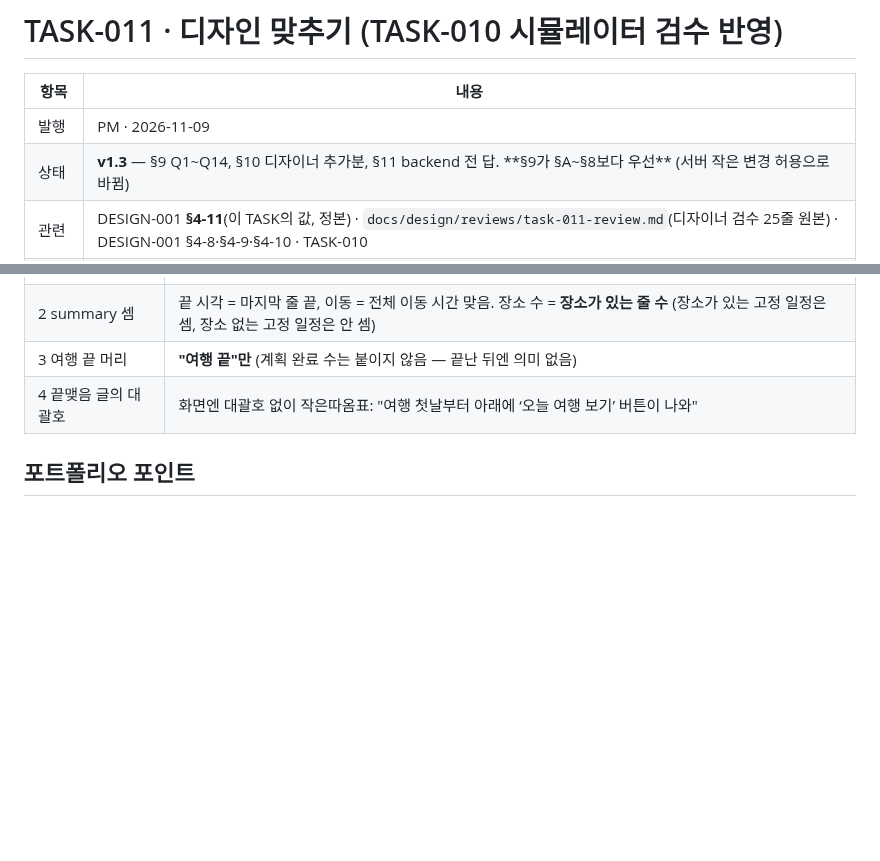
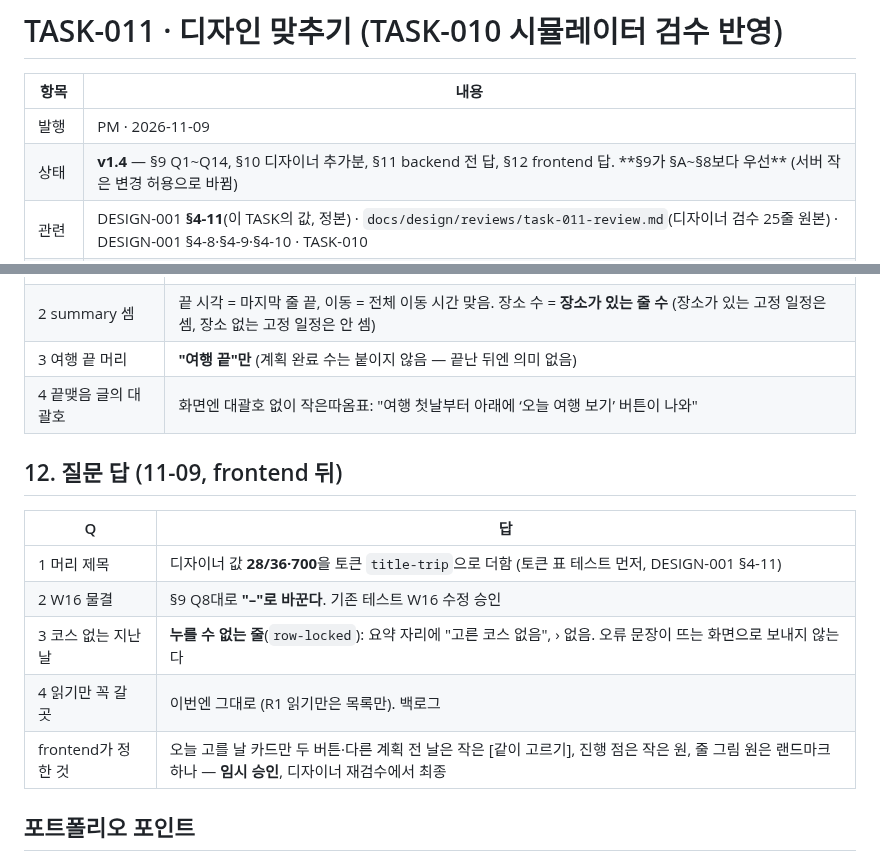
Before and after one commit to csh0616/TripFriends, a Markdown page: docs/tasks/TASK-011_Design-Fit.md, 2 parts joined by grey strips. Rendered like a GitHub page; blank space fills up the shorter version.

Commit message:
docs: TASK-011 v1.4 §12
Co-Authored-By: Claude Opus 5.5 <noreply@anthropic.com>

```diff
--- a/docs/tasks/TASK-011_Design-Fit.md
+++ b/docs/tasks/TASK-011_Design-Fit.md
@@ -3,7 +3,7 @@
 | 항목 | 내용 |
 |---|---|
 | 발행 | PM · 2026-11-09 |
-| 상태 | **v1.3** — §9 Q1~Q14, §10 디자이너 추가분, §11 backend 전 답. **§9가 §A~§8보다 우선** (서버 작은 변경 허용으로 바뀜) |
+| 상태 | **v1.4** — §9 Q1~Q14, §10 디자이너 추가분, §11 backend 전 답, §12 frontend 답. **§9가 §A~§8보다 우선** (서버 작은 변경 허용으로 바뀜) |
 | 관련 | DESIGN-001 **§4-11**(이 TASK의 값, 정본) · `docs/design/reviews/task-011-review.md`(디자이너 검수 25줄 원본) · DESIGN-001 §4-8·§4-9·§4-10 · TASK-010 |
 | 브랜치 | `feat/task-011-design-fit` |
 | 다음 | TASK-012 저장소(Supabase) + 실제 위치 + 이 날 미리 걸어 보기 |
@@ -106,6 +106,15 @@
 | 3 여행 끝 머리 | **"여행 끝"만** (계획 완료 수는 붙이지 않음 — 끝난 뒤엔 의미 없음) |
 | 4 끝맺음 글의 대괄호 | 화면엔 대괄호 없이 작은따옴표: "여행 첫날부터 아래에 ‘오늘 여행 보기’ 버튼이 나와" |
 
+## 12. 질문 답 (11-09, frontend 뒤)
+| Q | 답 |
+|---|---|
+| 1 머리 제목 | 디자이너 값 **28/36·700**을 토큰 `title-trip`으로 더함 (토큰 표 테스트 먼저, DESIGN-001 §4-11) |
+| 2 W16 물결 | §9 Q8대로 **"–"로 바꾼다**. 기존 테스트 W16 수정 승인 |
+| 3 코스 없는 지난 날 | **누를 수 없는 줄**(`row-locked`): 요약 자리에 "고른 코스 없음", › 없음. 오류 문장이 뜨는 화면으로 보내지 않는다 |
+| 4 읽기만 꼭 갈 곳 | 이번엔 그대로 (R1 읽기만은 목록만). 백로그 |
+| frontend가 정한 것 | 오늘 고를 날 카드만 두 버튼·다른 계획 전 날은 작은 [같이 고르기], 진행 점은 작은 원, 줄 그림 원은 랜드마크 하나 — **임시 승인**, 디자이너 재검수에서 최종 |
+
 ## 포트폴리오 포인트
 - 디자이너 검수를 **표(25줄, 상·중·하, 고칠 곳 앱/보드)**로 받아 TASK로 옮기고, 재검수 "상·중 0"을 완료 기준으로 → 디자인 품질도 숫자로
 - 폰 확인에서 나온 루프("다음 할 일 없음")를 화면 규칙 함수 하나(`dayListPrimary`)로 풀고 경계를 테스트로 고정
```
Also changed, not shown: docs/DESIGN-001_Brand-Tokens.md (+2 -1 lines).
